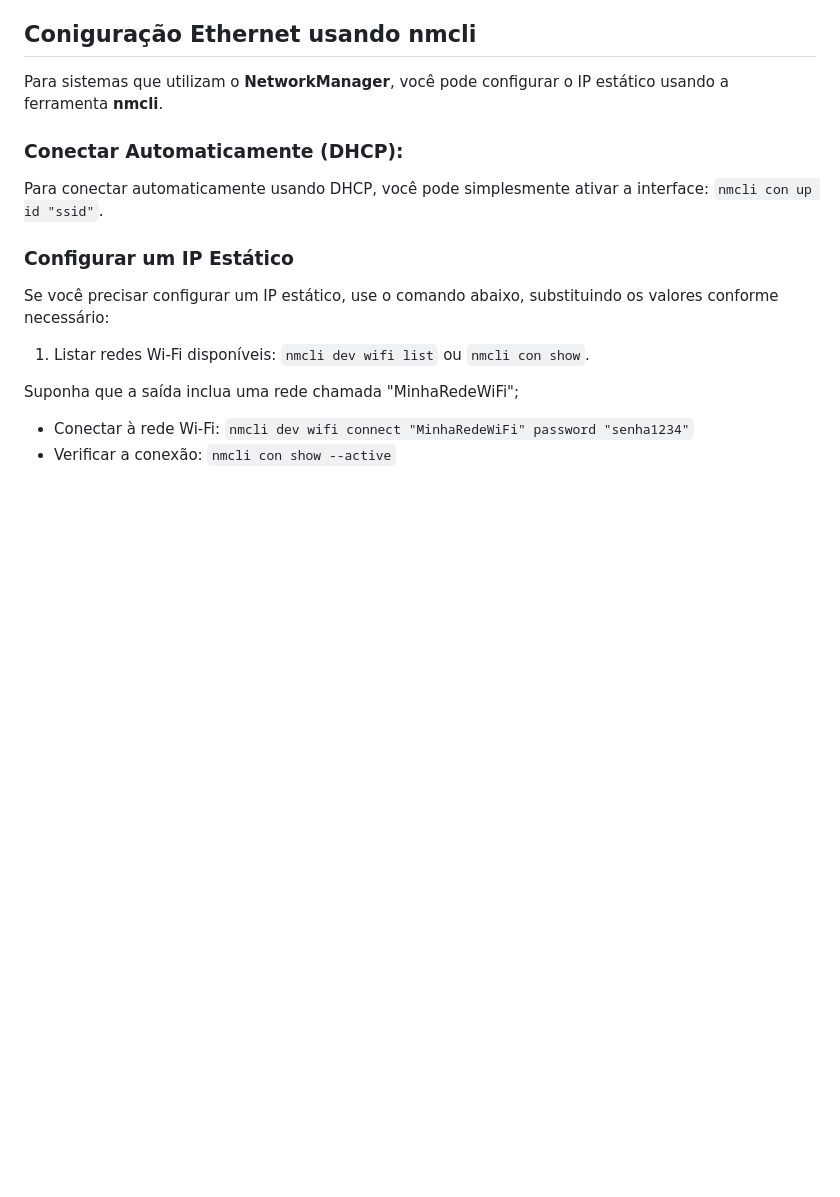
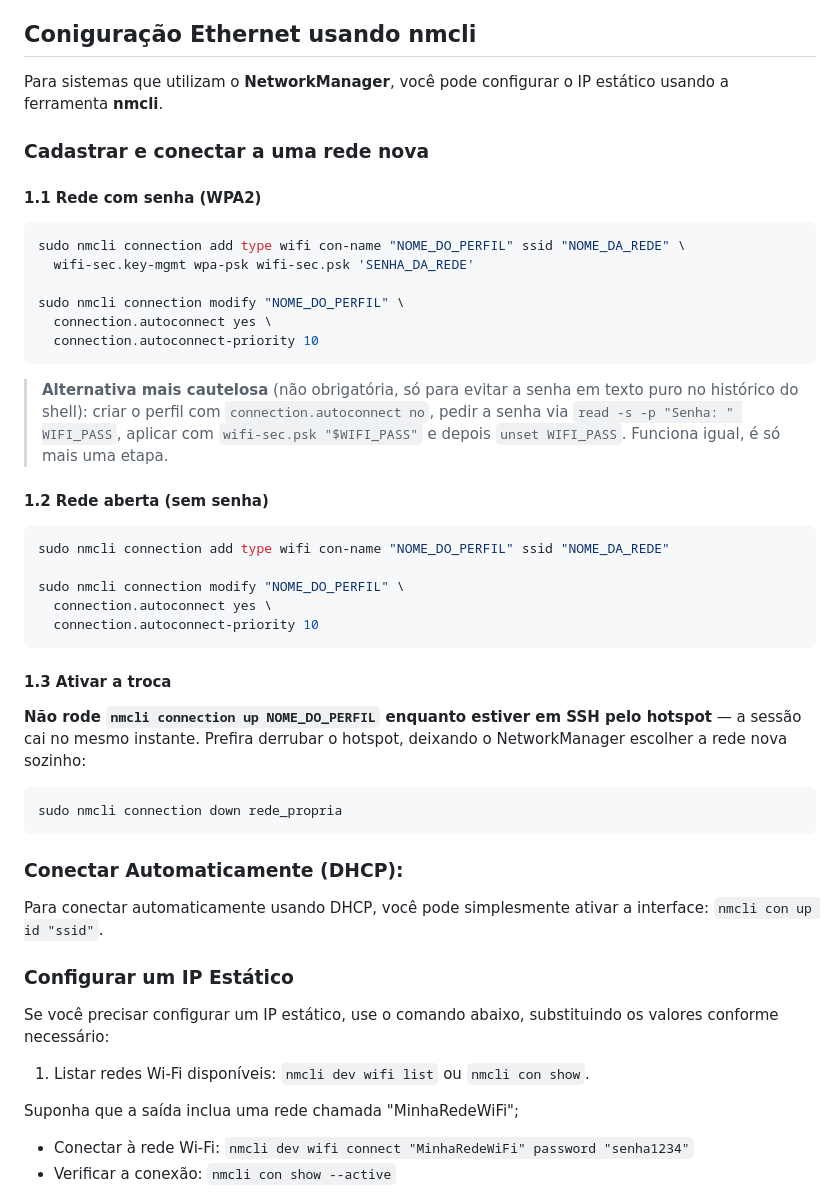
Before and after one commit to marcospontoexe/Linux, a Markdown page: README.md, the part around the change. GitHub-like rendering; blank space fills up the shorter version.

````diff
--- a/README.md
+++ b/README.md
@@ -766,6 +766,40 @@ Para fechar uma sessão ssh e voltar para sua máquina local, execute o comando
 ## Coniguração Ethernet usando **nmcli**
 Para sistemas que utilizam o **NetworkManager**, você pode configurar o IP estático usando a ferramenta **nmcli**.
 
+
+
+### Cadastrar e conectar a uma rede nova
+
+#### 1.1 Rede com senha (WPA2)
+```bash
+sudo nmcli connection add type wifi con-name "NOME_DO_PERFIL" ssid "NOME_DA_REDE" \
+  wifi-sec.key-mgmt wpa-psk wifi-sec.psk 'SENHA_DA_REDE'
+
+sudo nmcli connection modify "NOME_DO_PERFIL" \
+  connection.autoconnect yes \
+  connection.autoconnect-priority 10
+```
+
+> **Alternativa mais cautelosa** (não obrigatória, só para evitar a senha em texto puro no histórico do shell): criar o perfil com `connection.autoconnect no`, pedir a senha via `read -s -p "Senha: " WIFI_PASS`, aplicar com `wifi-sec.psk "$WIFI_PASS"` e depois `unset WIFI_PASS`. Funciona igual, é só mais uma etapa.
+
+#### 1.2 Rede aberta (sem senha)
+
+```bash
+sudo nmcli connection add type wifi con-name "NOME_DO_PERFIL" ssid "NOME_DA_REDE"
+
+sudo nmcli connection modify "NOME_DO_PERFIL" \
+  connection.autoconnect yes \
+  connection.autoconnect-priority 10
+```
+
+#### 1.3 Ativar a troca
+
+**Não rode `nmcli connection up NOME_DO_PERFIL` enquanto estiver em SSH pelo hotspot** — a sessão cai no mesmo instante. Prefira derrubar o hotspot, deixando o NetworkManager escolher a rede nova sozinho:
+
+```bash
+sudo nmcli connection down rede_propria
+```
+
 ### Conectar Automaticamente (DHCP):
 Para conectar automaticamente usando DHCP, você pode simplesmente ativar a interface: `nmcli con up id "ssid"`.
 
````
